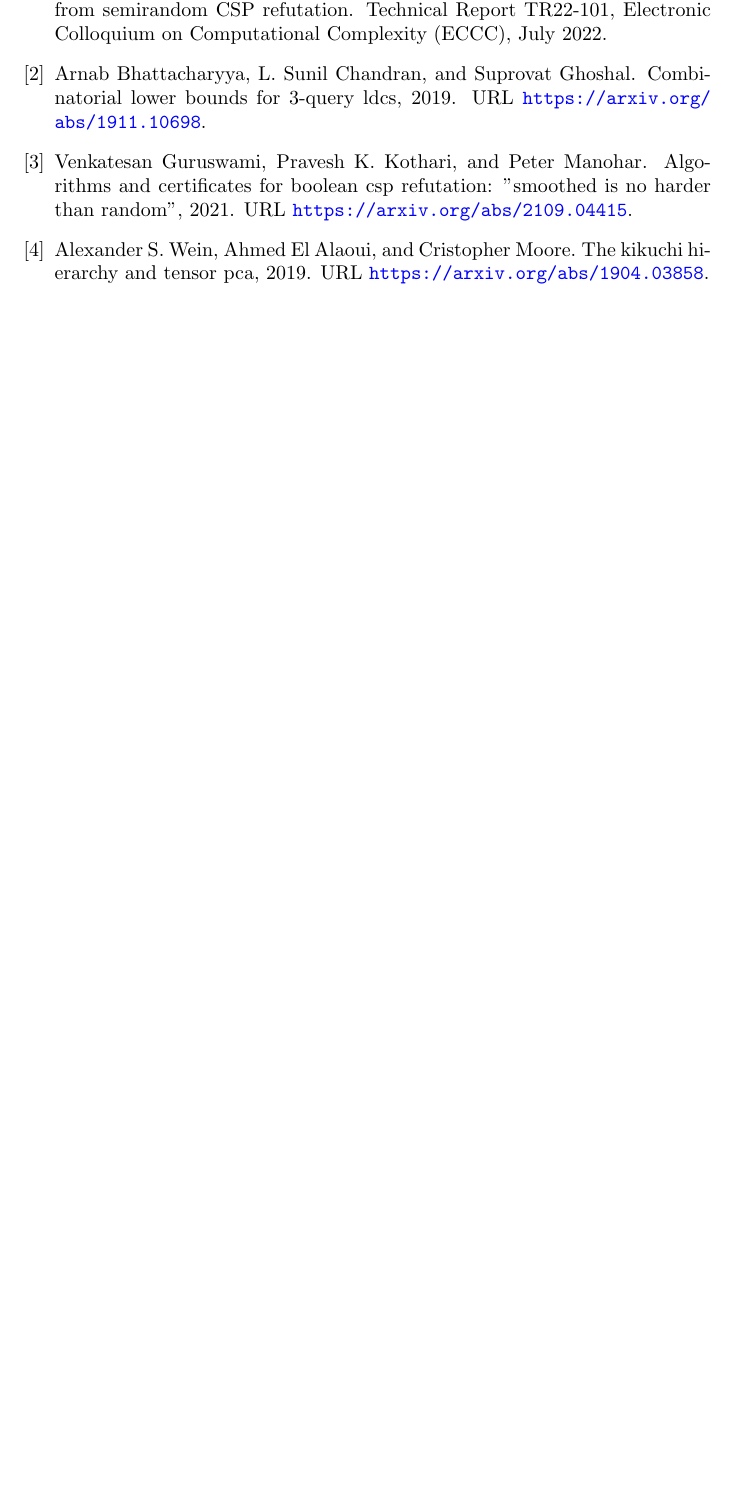
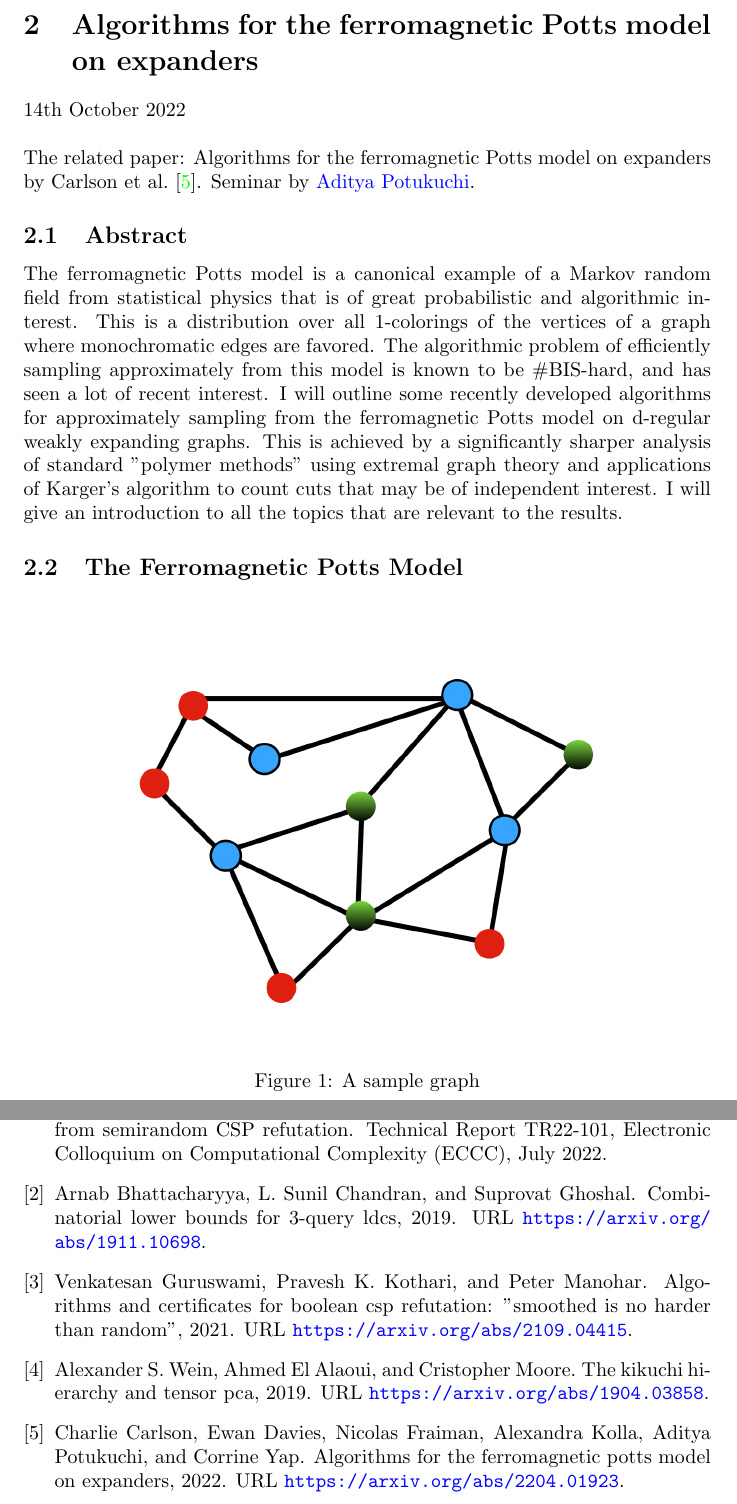
Before and after one commit to Rishit-dagli/cs-theory-notes, a LaTeX document (main.tex): part of page 10 of 10 before the commit and two parts of pages 10 and 11 of 11 after it, the two joined at a grey line, cut at the place of the change, the shorter picture padded with empty space. Compiled offline with pdfLaTeX.

Commit message:
Updates from Overleaf

```diff
--- a/main.tex
+++ b/main.tex
@@ -6,6 +6,8 @@
 \usepackage{amssymb}
 \usepackage{amsthm}
 \usepackage{hyperref}
+\usepackage{graphicx}
+\graphicspath{{./media/}}
 \newtheorem{definition}{Definition}
 \newtheorem{theorem}{Theorem}
 \hypersetup{
@@ -366,3 +368,19 @@ nk^2D \leq ||A||_{\infty \to 1} \leq N \triangle \sqrt{kl}
 This proof for $q=3$ is not generalizable for all odd $q$ and neither is a reduction to $2$-LDC. This is particularly true because of the row pruning step.
 
 \newpage
+\section{Algorithms for the ferromagnetic Potts model on expanders}
+
+14th October 2022\\
+
+\noindent The related paper: Algorithms for the ferromagnetic Potts model on expanders by \citet{https://doi.org/10.48550/arxiv.2204.01923}. Seminar by \href{https://www.adityapotukuchi.com/}{Aditya Potukuchi}.
+
+\subsection{Abstract}
+
+\noindent The ferromagnetic Potts model is a canonical example of a Markov random field from statistical physics that is of great probabilistic and algorithmic interest. This is a distribution over all $1$-colorings of the vertices of a graph where monochromatic edges are favored. The algorithmic problem of efficiently sampling approximately from this model is known to be \#BIS-hard, and has seen a lot of recent interest. I will outline some recently developed algorithms for approximately sampling from the ferromagnetic Potts model on d-regular weakly expanding graphs. This is achieved by a significantly sharper analysis of standard "polymer methods" using extremal graph theory and applications of Karger's algorithm to count cuts that may be of independent interest. I will give an introduction to all the topics that are relevant to the results.
+
+\subsection{The Ferromagnetic Potts Model}
+
+\begin{figure}[h]
+\centering
+\includegraphics[scale=0.8]{sample-graph}
+\caption{A sample graph}
```
Also changed, not shown: references.bib (+18 -0 lines), media/sample-graph.PNG (added), main.tex (4 more changed lines).
